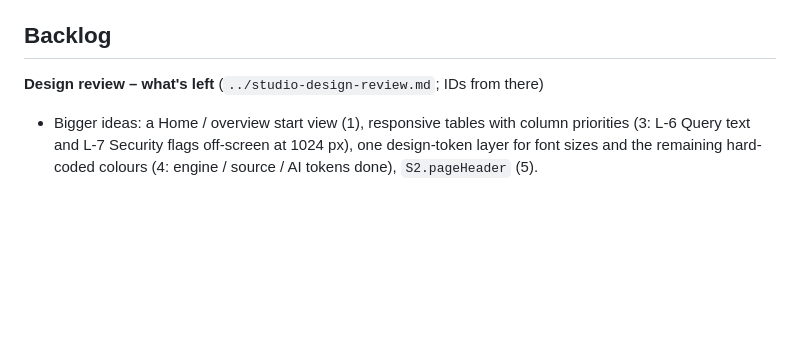
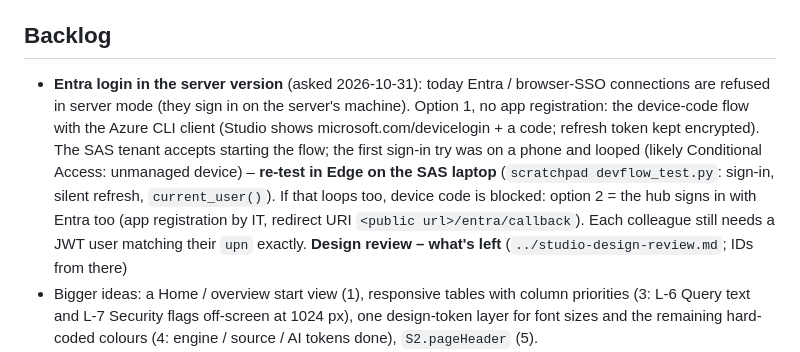
Before and after one commit to jonasliesas/singlestore-mcp-server, a Markdown page: ROADMAP.md, the part around the change. Drawn GitHub-style; blank space fills up the shorter version.

Commit message:
ROADMAP: Entra login in the server version - device-code test pending on the SAS laptop
Co-Authored-By: Claude Opus 5.5 <noreply@anthropic.com>

```diff
--- a/ROADMAP.md
+++ b/ROADMAP.md
@@ -237,6 +237,13 @@ review polish round on branch `claude/polish`).
   browser view) and gateway servers queue 128 (`test_hub.py`).
 
 ## Backlog
+- **Entra login in the server version** (asked 2026-10-31): today Entra / browser-SSO connections are refused in server
+  mode (they sign in on the server's machine). Option 1, no app registration: the device-code flow with the Azure CLI
+  client (Studio shows microsoft.com/devicelogin + a code; refresh token kept encrypted). The SAS tenant accepts
+  starting the flow; the first sign-in try was on a phone and looped (likely Conditional Access: unmanaged device) –
+  **re-test in Edge on the SAS laptop** (`scratchpad devflow_test.py`: sign-in, silent refresh, `current_user()`).
+  If that loops too, device code is blocked: option 2 = the hub signs in with Entra too (app registration by IT,
+  redirect URI `<public url>/entra/callback`). Each colleague still needs a JWT user matching their `upn` exactly.
 **Design review – what's left** (`../studio-design-review.md`; IDs from there)
 - Bigger ideas: a Home / overview start view (1), responsive tables with column priorities (3: L-6 Query text and
   L-7 Security flags off-screen at 1024 px), one design-token layer for font sizes and the remaining hard-coded
```
